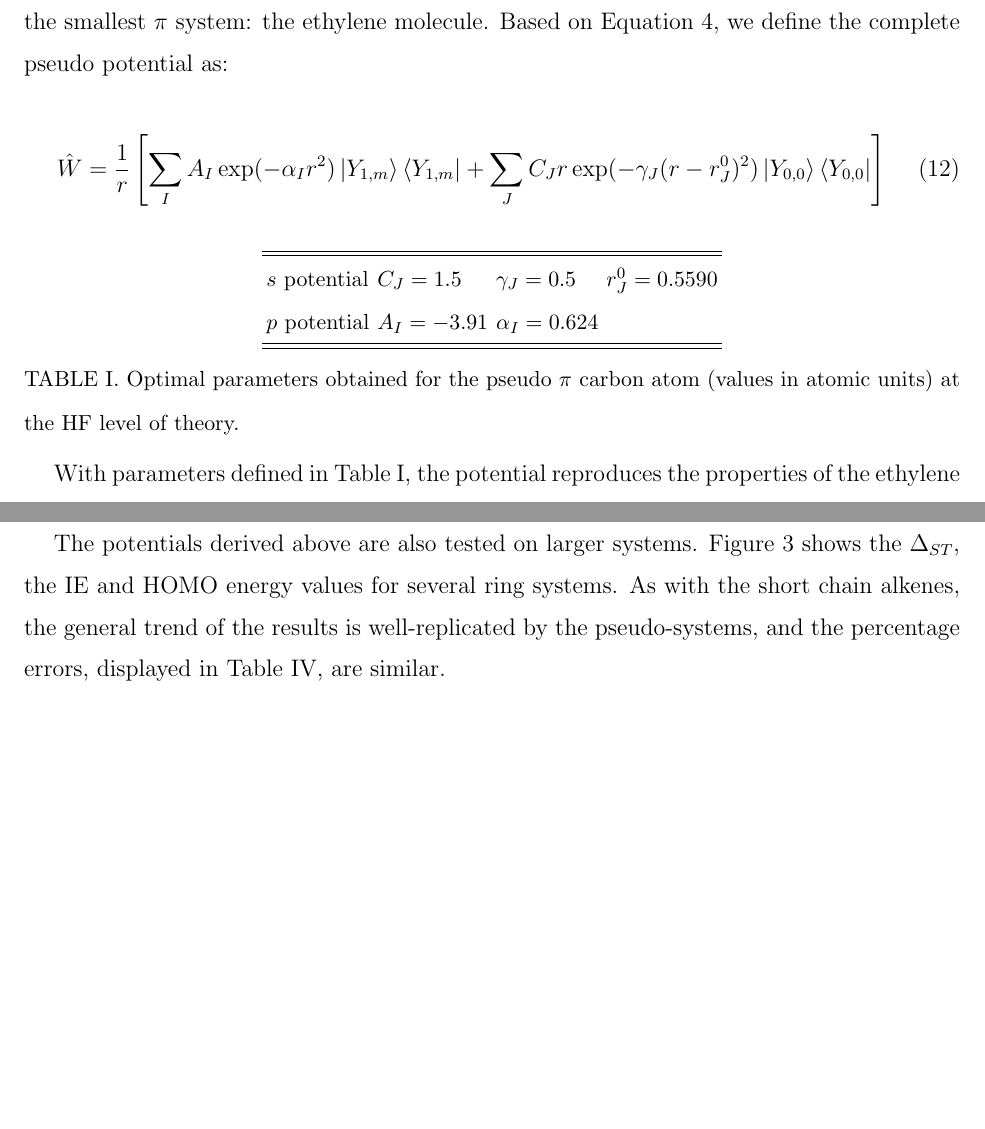
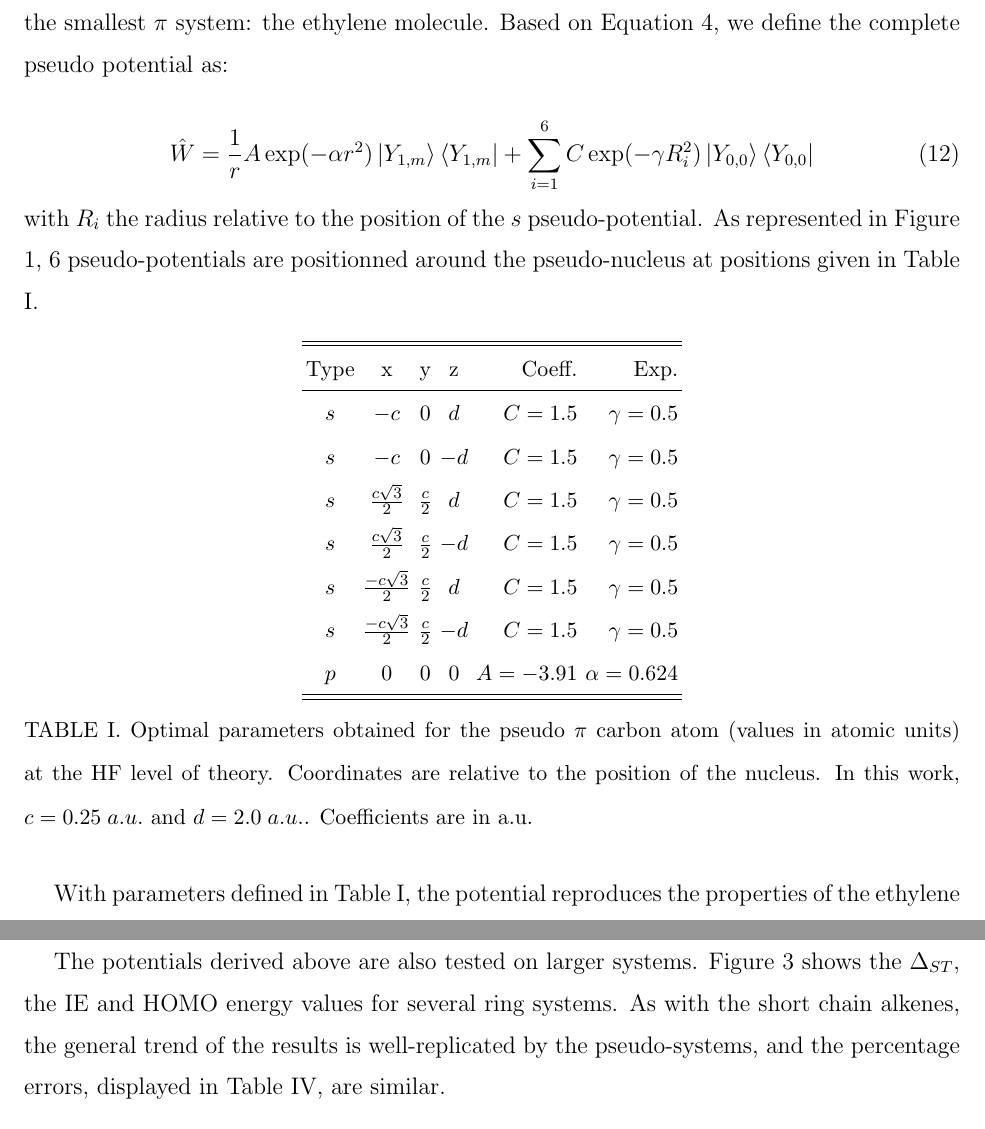
Before and after one commit to cvzj57/paper_06_17, a LaTeX paper (main.tex): two parts of pages 9 and 11 of 24 before the commit and two parts of pages 9 and 12 of 24 after it, joined at a grey line, cut so that both start at the same text, the shorter picture padded with empty space. Compiled offline with pdfLaTeX.

Commit message:
modificaiton of the optimal parameters table

```diff
--- a/main.tex
+++ b/main.tex
@@ -400,22 +396,40 @@ Based on Equation \ref{eq:ourPP}, we define the complete pseudo potential as:
 
 \begin{equation}
 \label{eq:ourPPwithparams}
-\hat{W} = \frac{1}{r}\left[%
-\sum_IA_I\exp(-\alpha_I r^2)\left|Y_{1,m}\right>\left<Y_{1,m}\right|+
-\sum_JC_Jr\exp(-\gamma_J (r-r^0_J)^2)\left|Y_{0,0}\right>\left<Y_{0,0}\right|
-\right]
+\hat{W} = \frac{1}{r}
+A\exp(-\alpha r^2)\left|Y_{1,m}\right>\left<Y_{1,m}\right|+
+\sum_{i=1}^6C\exp(-\gamma R_i^2)\left|Y_{0,0}\right>\left<Y_{0,0}\right|
 \end{equation}
-
+with $R_i$ the radius relative to the position of the $s$ pseudo-potential.
+As represented in Figure \ref{figure:ref_pseudo_diagram}, 6 pseudo-potentials are positionned around
+the pseudo-nucleus at positions given in Table \ref{tab:params}.
 \begin{table}[ht]
-\begin{tabular}{llll}
+%\begin{tabular}{lll}
+%\hline\hline
+%$s$ potential & $C=1.5$   & $\gamma=0.5$   \\
+%$p$ potential & $A=-3.91$ & $\alpha=0.624$ \\
+%\hline
+%\hline
+%\end{tabular}
+\begin{tabular}{ccccrr}
 \hline\hline
-$s$ potential & $C_J=1.5$ & $\gamma_J=0.5$   & $r^0_J=0.5590$\\
-$p$ potential & $A_I=-3.91$ & $\alpha_I=0.624$ &  \\
+Type & x & y & z & Coeff. & Exp. \\
 \hline
-\hline
+$s$  & $-c$                   & $0$            & $ d$ & $C=1.5$   & $\gamma=0.5$   \\
+$s$  & $-c$                   & $0$            & $-d$ & $C=1.5$   & $\gamma=0.5$   \\
+$s$  & $\frac{ c\sqrt{3}}{2}$  & $\frac{c}{2}$  & $ d$ & $C=1.5$   & $\gamma=0.5$   \\
+$s$  & $\frac{ c\sqrt{3}}{2}$  & $\frac{c}{2}$  & $-d$ & $C=1.5$   & $\gamma=0.5$   \\
+$s$  & $\frac{-c\sqrt{3}}{2}$ & $\frac{c}{2}$  & $ d$ & $C=1.5$   & $\gamma=0.5$   \\
+$s$  & $\frac{-c\sqrt{3}}{2}$ & $\frac{c}{2}$  & $-d$ & $C=1.5$   & $\gamma=0.5$   \\
+$p$  & $0$                    & $0$            & $0$  & $A=-3.91$ & $\alpha=0.624$ \\
+\hline\hline
 \end{tabular}
 \caption{\label{tab:params}Optimal parameters obtained for the pseudo
-$\pi$ carbon atom (values in atomic units) at the HF level of theory.}
+$\pi$ carbon atom (values in atomic units) at the HF level of theory.
+Coordinates are relative to the position of the nucleus.
+In this work, $c=0.25\;a.u.$ and $d=2.0\;a.u.$.
+Coefficients are in a.u.
+}
 \end{table}
 
 With parameters defined in Table \ref{tab:params}, the potential reproduces the properties of the ethylene $\pi$ cloud system with a good accuracy: relative errors on the ionisation energy and the energies of the HOMO orbital of 8\% and 3\% respectively (Table \ref{tab:res_ourPP}).
```
Also changed, not shown: main.tex (33 more changed lines).
